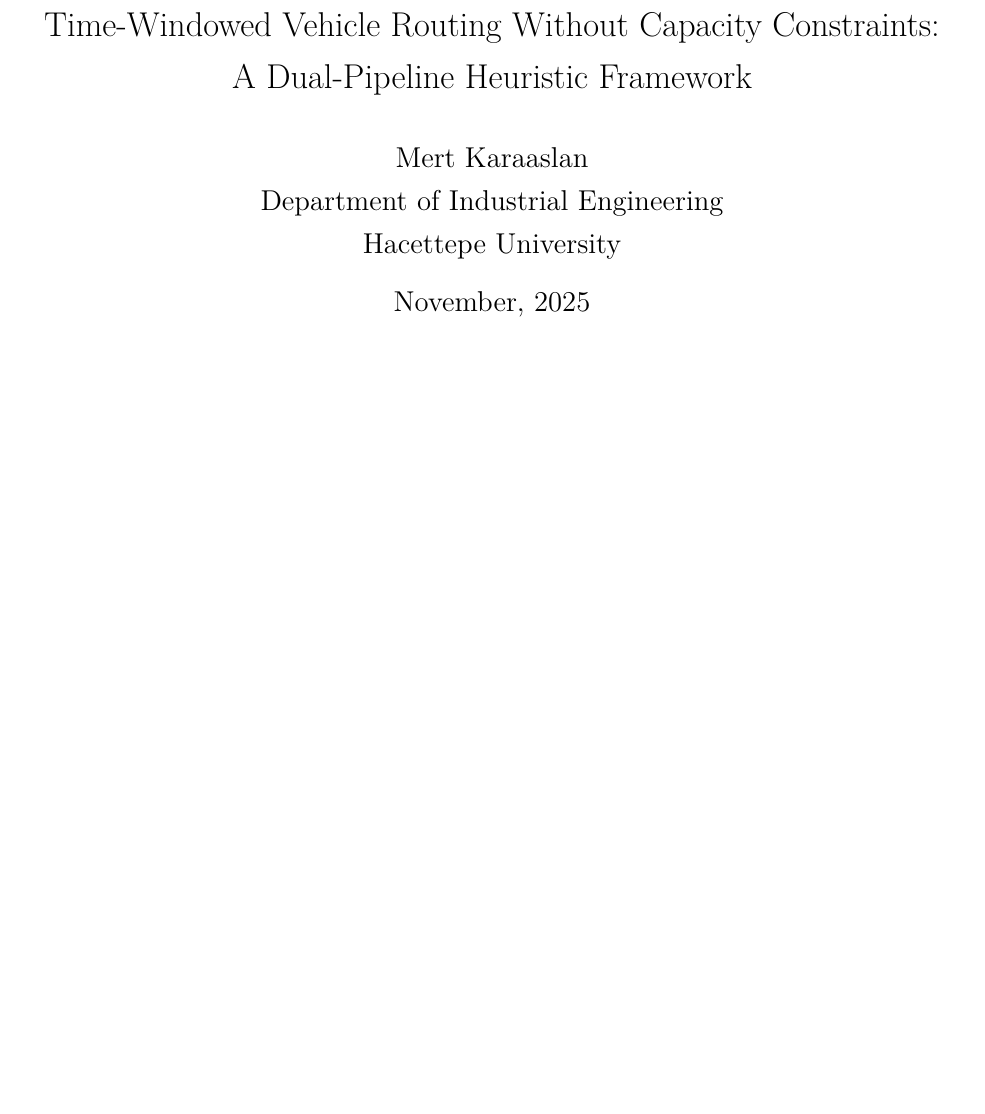
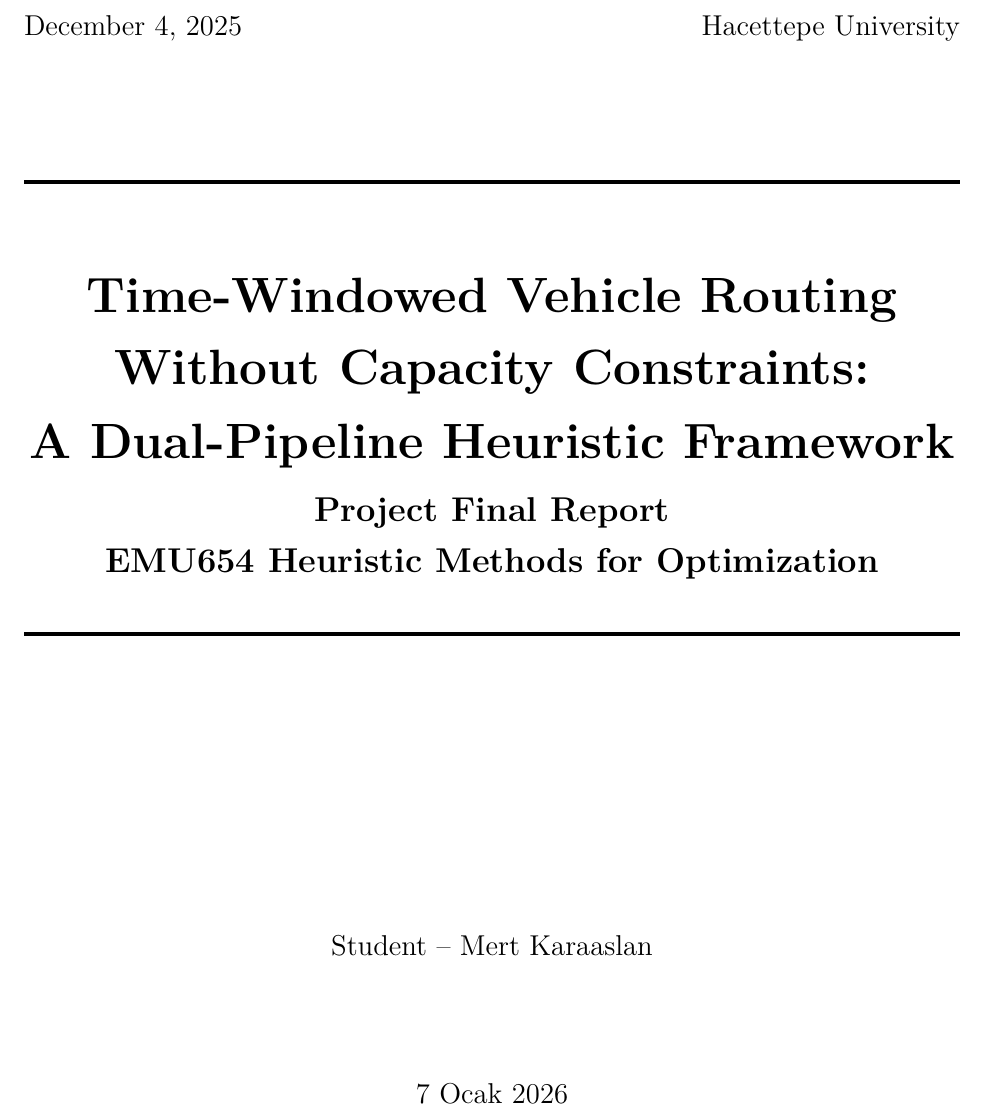
Before and after one commit to mkaraaslan99/capacity-free-vrptw, a LaTeX paper (vrptw_complete_report.tex): part of page 1 of 31 before the commit and part of page 1 of 32 after it, cut at the place of the change, the shorter picture padded with empty space. Compiled offline with pdfLaTeX.

Commit message:
Update title page with required format and dates

```diff
--- a/vrptw_complete_report.tex
+++ b/vrptw_complete_report.tex
@@ -30,13 +30,46 @@
   every last row/.style={after row=\bottomrule}
 }
 
-\title{
-\Large Time-Windowed Vehicle Routing Without Capacity Constraints:\\
-A Dual-Pipeline Heuristic Framework
-}
-\author{\large Mert Karaaslan \\ Department of Industrial Engineering \\ Hacettepe University}
-\date{November, 2025}
-
 \begin{document}
 
-\maketitle
+% Custom title page
+\begin{titlepage}
+\centering
+
+\vspace*{2cm}
+
+% Date and Institution at top
+{\large December 4, 2025 \hfill Hacettepe University}
+
+\vspace{2cm}
+
+% Top horizontal rule
+{\noindent\rule{\textwidth}{2pt}}
+
+\vspace{1cm}
+
+% Title
+{\Huge\bfseries Time-Windowed Vehicle Routing Without Capacity Constraints:\\
+\vspace{0.5cm}
+A Dual-Pipeline Heuristic Framework}
+
+\vspace{0.5cm}
+
+{\Large\bfseries Project Final Report}\\
+\vspace{0.3cm}
+{\Large\bfseries EMU654 Heuristic Methods for Optimization}
+
+\vspace{0.5cm}
+
+% Bottom horizontal rule
+{\noindent\rule{\textwidth}{2pt}}
+
+\vfill
+
+% Student information
+{\large Student -- Mert Karaaslan}
+
+\vspace{2cm}
+
+% Date at bottom
+{\large 7 Ocak 2026}
```
Also changed, not shown: vrptw_complete_report.tex (6 more changed lines).
